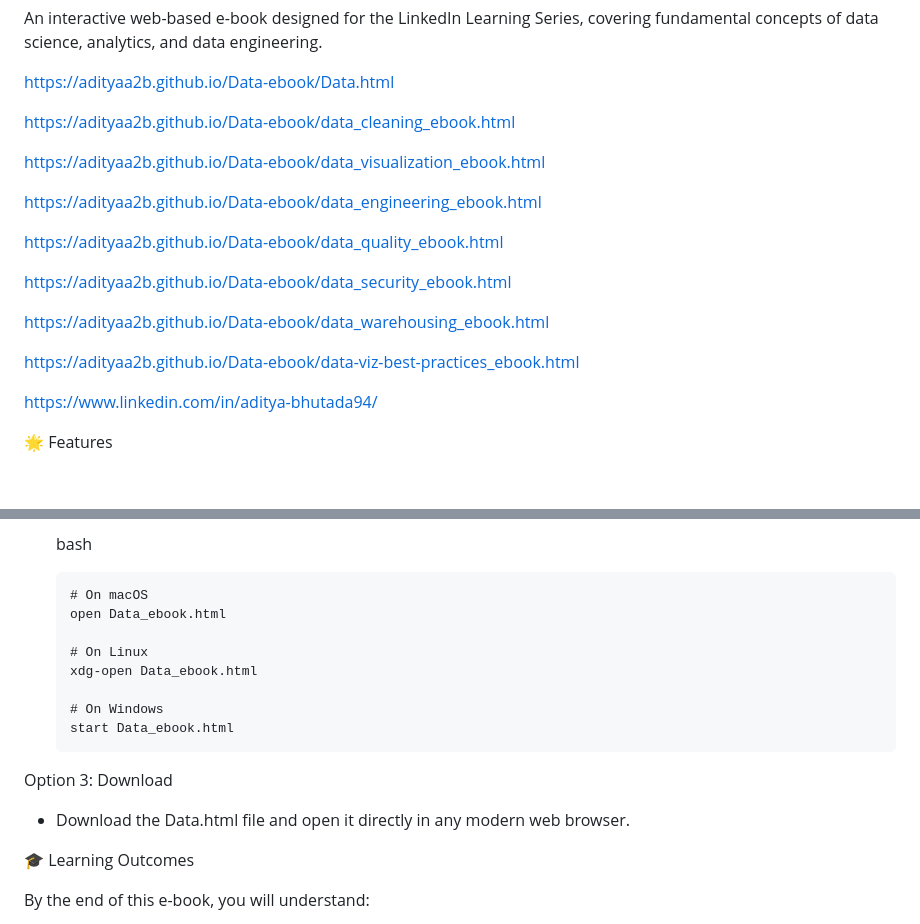
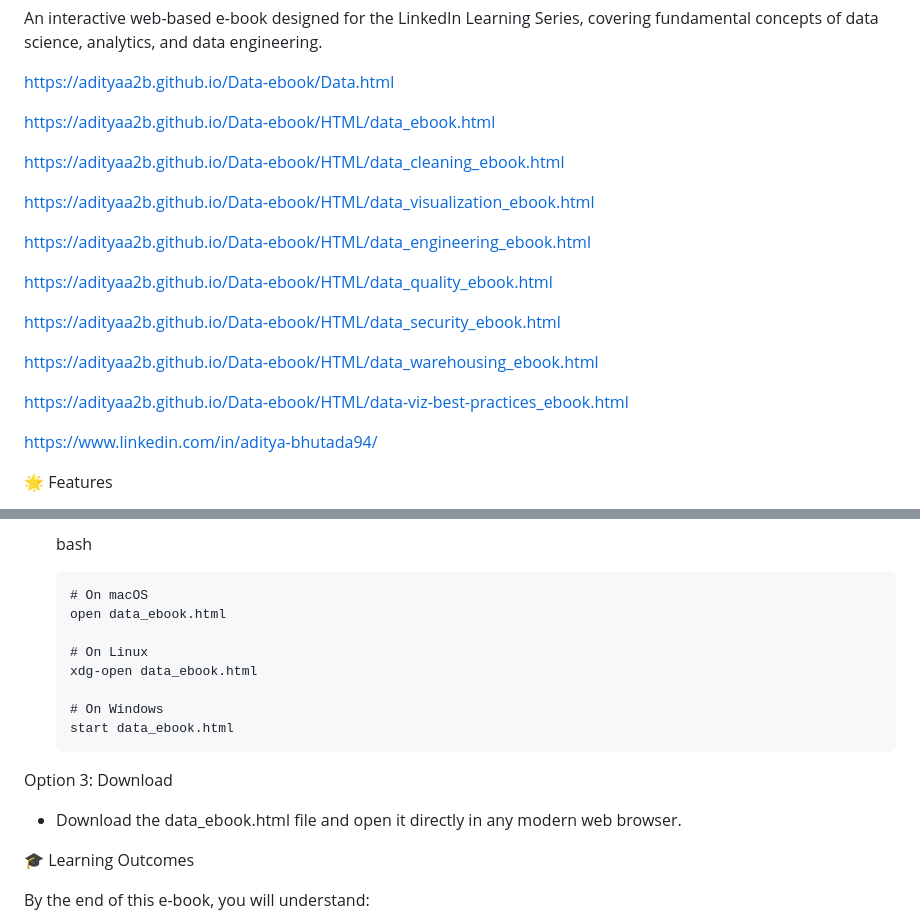
Before and after one commit to adityaa2b/Data-ebook, a Markdown page: README.md, 2 parts joined by grey strips. Rendered like a GitHub page; blank space fills up the shorter version.

```diff
--- a/README.md
+++ b/README.md
@@ -4,19 +4,21 @@ An interactive web-based e-book designed for the LinkedIn Learning Series, cover
 
 https://adityaa2b.github.io/Data-ebook/Data.html
 
-https://adityaa2b.github.io/Data-ebook/data_cleaning_ebook.html
+https://adityaa2b.github.io/Data-ebook/HTML/data_ebook.html
 
-https://adityaa2b.github.io/Data-ebook/data_visualization_ebook.html
+https://adityaa2b.github.io/Data-ebook/HTML/data_cleaning_ebook.html
 
-https://adityaa2b.github.io/Data-ebook/data_engineering_ebook.html
+https://adityaa2b.github.io/Data-ebook/HTML/data_visualization_ebook.html
 
-https://adityaa2b.github.io/Data-ebook/data_quality_ebook.html
+https://adityaa2b.github.io/Data-ebook/HTML/data_engineering_ebook.html
 
-https://adityaa2b.github.io/Data-ebook/data_security_ebook.html
+https://adityaa2b.github.io/Data-ebook/HTML/data_quality_ebook.html
 
-https://adityaa2b.github.io/Data-ebook/data_warehousing_ebook.html
+https://adityaa2b.github.io/Data-ebook/HTML/data_security_ebook.html
 
-https://adityaa2b.github.io/Data-ebook/data-viz-best-practices_ebook.html
+https://adityaa2b.github.io/Data-ebook/HTML/data_warehousing_ebook.html
+
+https://adityaa2b.github.io/Data-ebook/HTML/data-viz-best-practices_ebook.html
 
 https://www.linkedin.com/in/aditya-bhutada94/
 
@@ -71,16 +73,16 @@ Option 2: Run Locally
    bash
 
        # On macOS
-       open Data_ebook.html
+       open data_ebook.html
 
        # On Linux
-       xdg-open Data_ebook.html
+       xdg-open data_ebook.html
 
        # On Windows
-       start Data_ebook.html
+       start data_ebook.html
 
 Option 3: Download
-- Download the Data.html file and open it directly in any modern web browser.
+- Download the data_ebook.html file and open it directly in any modern web browser.
 
 🎓 Learning Outcomes
 
```
Also changed, not shown: other parts of README.md (+2 -2 lines).
